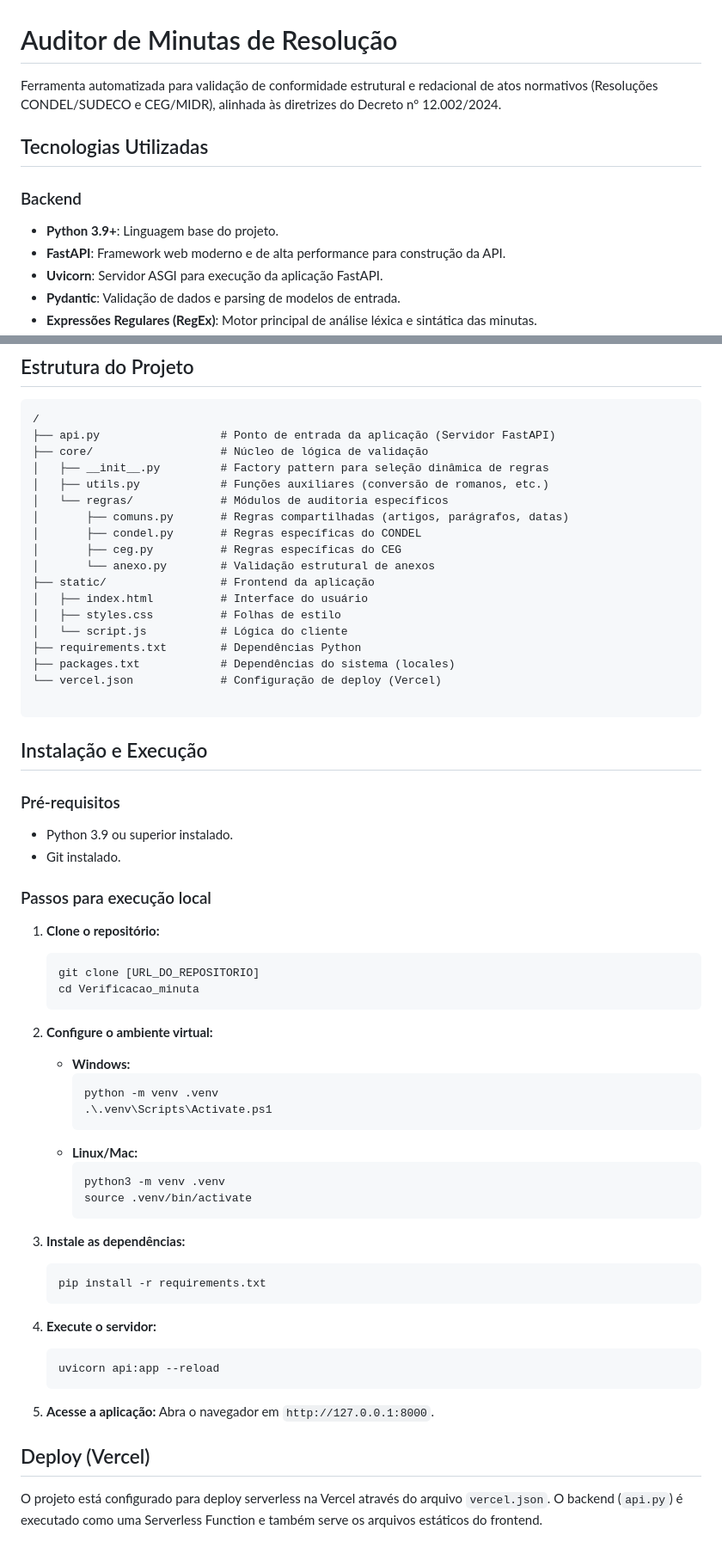
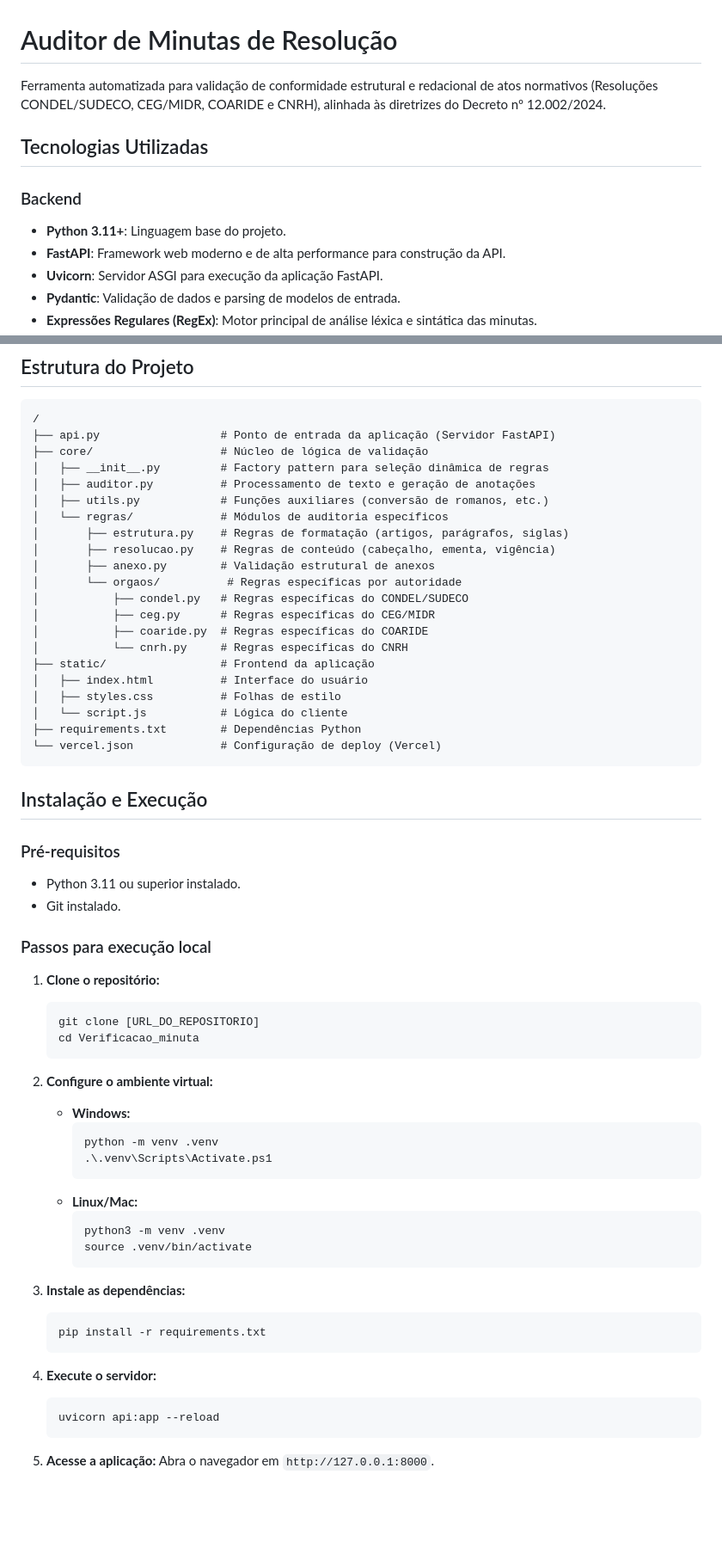
Before and after one commit to JoaoSandovall/Verificacao_minuta, a Markdown page: README.md, 2 parts joined by grey strips. Shown at 86% size. Drawn GitHub-style; blank space fills up the shorter version.

Commit message:
Revise README for project overview and setup
Updated project details and structure in README.

````diff
--- a/README.md
+++ b/README.md
@@ -1,11 +1,11 @@
 # Auditor de Minutas de Resolução
 
-Ferramenta automatizada para validação de conformidade estrutural e redacional de atos normativos (Resoluções CONDEL/SUDECO e CEG/MIDR), alinhada às diretrizes do Decreto nº 12.002/2024.
+Ferramenta automatizada para validação de conformidade estrutural e redacional de atos normativos (Resoluções CONDEL/SUDECO, CEG/MIDR, COARIDE e CNRH), alinhada às diretrizes do Decreto nº 12.002/2024.
 
 ## Tecnologias Utilizadas
 
 ### Backend
-* **Python 3.9+**: Linguagem base do projeto.
+* **Python 3.11+**: Linguagem base do projeto.
 * **FastAPI**: Framework web moderno e de alta performance para construção da API.
 * **Uvicorn**: Servidor ASGI para execução da aplicação FastAPI.
 * **Pydantic**: Validação de dados e parsing de modelos de entrada.
@@ -30,60 +30,60 @@ Ferramenta automatizada para validação de conformidade estrutural e redacional
 ├── api.py                  # Ponto de entrada da aplicação (Servidor FastAPI)
 ├── core/                   # Núcleo de lógica de validação
 │   ├── __init__.py         # Factory pattern para seleção dinâmica de regras
+│   ├── auditor.py          # Processamento de texto e geração de anotações
 │   ├── utils.py            # Funções auxiliares (conversão de romanos, etc.)
 │   └── regras/             # Módulos de auditoria específicos
-│       ├── comuns.py       # Regras compartilhadas (artigos, parágrafos, datas)
-│       ├── condel.py       # Regras específicas do CONDEL
-│       ├── ceg.py          # Regras específicas do CEG
-│       └── anexo.py        # Validação estrutural de anexos
+│       ├── estrutura.py    # Regras de formatação (artigos, parágrafos, siglas)
+│       ├── resolucao.py    # Regras de conteúdo (cabeçalho, ementa, vigência)
+│       ├── anexo.py        # Validação estrutural de anexos
+│       └── orgaos/          # Regras específicas por autoridade
+│           ├── condel.py   # Regras específicas do CONDEL/SUDECO
+│           ├── ceg.py      # Regras específicas do CEG/MIDR
+│           ├── coaride.py  # Regras específicas do COARIDE
+│           └── cnrh.py     # Regras específicas do CNRH
 ├── static/                 # Frontend da aplicação
 │   ├── index.html          # Interface do usuário
 │   ├── styles.css          # Folhas de estilo
 │   └── script.js           # Lógica do cliente
 ├── requirements.txt        # Dependências Python
-├── packages.txt            # Dependências do sistema (locales)
 └── vercel.json             # Configuração de deploy (Vercel)
+```
 
-```
 ## Instalação e Execução
 
 ### Pré-requisitos
-* Python 3.9 ou superior instalado.
+* Python 3.11 ou superior instalado.
 * Git instalado.
 
 ### Passos para execução local
 
 1.  **Clone o repositório:**
-    ```bash
+    ```
     git clone [URL_DO_REPOSITORIO]
     cd Verificacao_minuta
     ```
 
 2.  **Configure o ambiente virtual:**
     * **Windows:**
-        ```bash
+        ```
         python -m venv .venv
         .\.venv\Scripts\Activate.ps1
         ```
     * **Linux/Mac:**
-        ```bash
+        ```
         python3 -m venv .venv
         source .venv/bin/activate
         ```
 
 3.  **Instale as dependências:**
-    ```bash
+    ```
     pip install -r requirements.txt
     ```
 
 4.  **Execute o servidor:**
-    ```bash
+    ```
     uvicorn api:app --reload
     ```
 
 5.  **Acesse a aplicação:**
     Abra o navegador em `http://127.0.0.1:8000`.
-
-## Deploy (Vercel)
-
-O projeto está configurado para deploy serverless na Vercel através do arquivo `vercel.json`. O backend (`api.py`) é executado como uma Serverless Function e também serve os arquivos estáticos do frontend.
````
